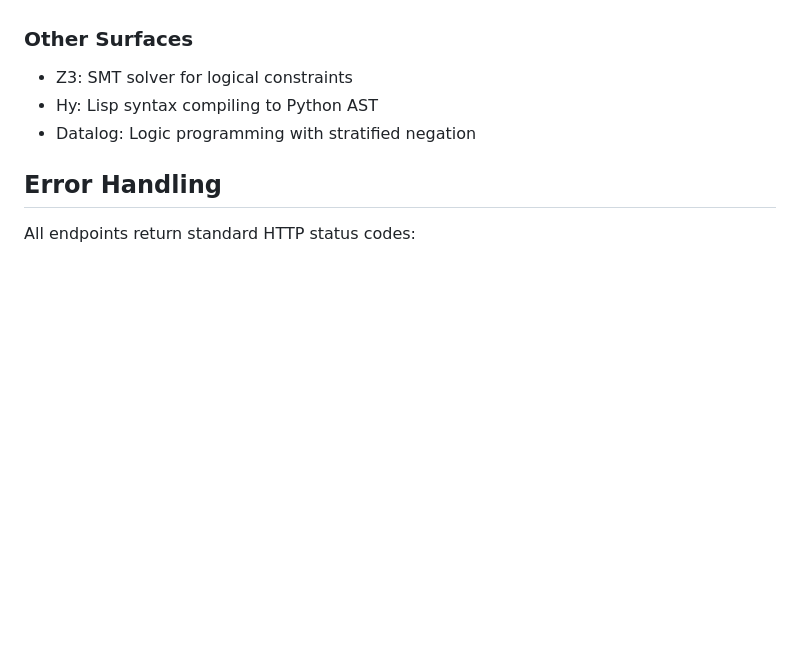
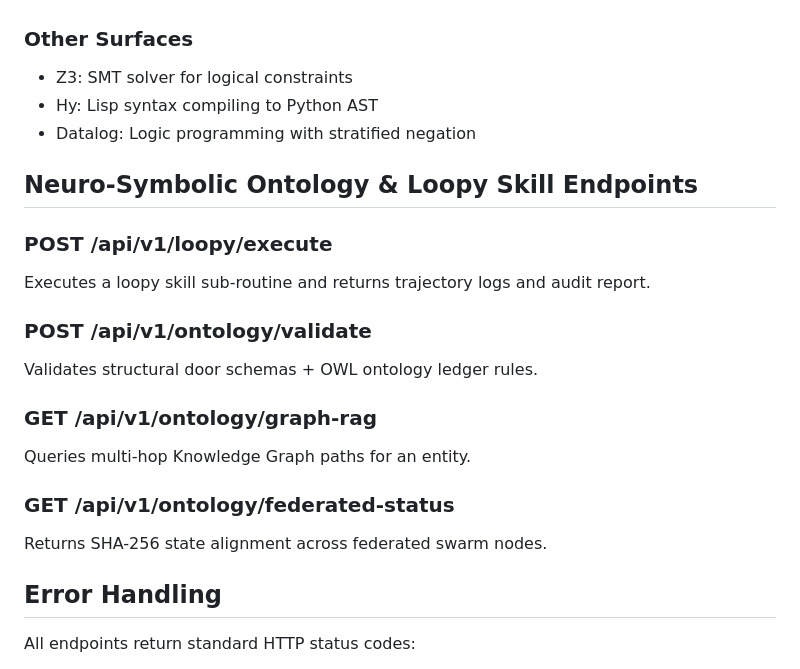
Before and after one commit to SpectreDeath/Em-Cubed, a Markdown page: docs/api-reference.md, the part around the change. GitHub-like rendering; blank space fills up the shorter version.

```diff
--- a/docs/api-reference.md
+++ b/docs/api-reference.md
@@ -153,6 +153,20 @@ List all surfaces with their availability status and descriptions.
 - Hy: Lisp syntax compiling to Python AST
 - Datalog: Logic programming with stratified negation
 
+## Neuro-Symbolic Ontology & Loopy Skill Endpoints
+
+### POST /api/v1/loopy/execute
+Executes a loopy skill sub-routine and returns trajectory logs and audit report.
+
+### POST /api/v1/ontology/validate
+Validates structural door schemas + OWL ontology ledger rules.
+
+### GET /api/v1/ontology/graph-rag
+Queries multi-hop Knowledge Graph paths for an entity.
+
+### GET /api/v1/ontology/federated-status
+Returns SHA-256 state alignment across federated swarm nodes.
+
 ## Error Handling
 
 All endpoints return standard HTTP status codes:
```
Also changed, not shown: docs/LOOPY_SKILLS_AND_ONTOLOGY.md (+12 -5 lines), docs/MULTI_SURFACE.md (+4 -1 lines).
